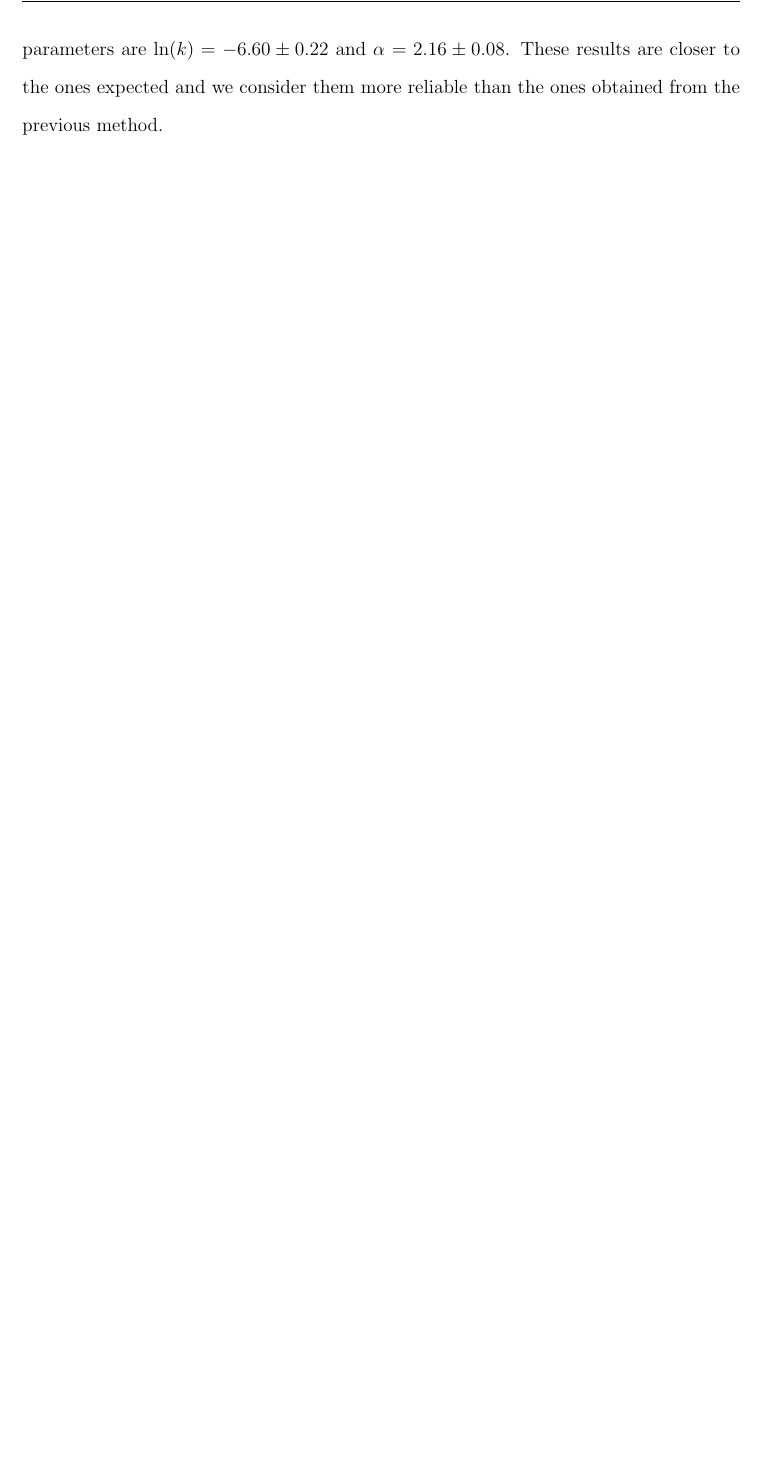
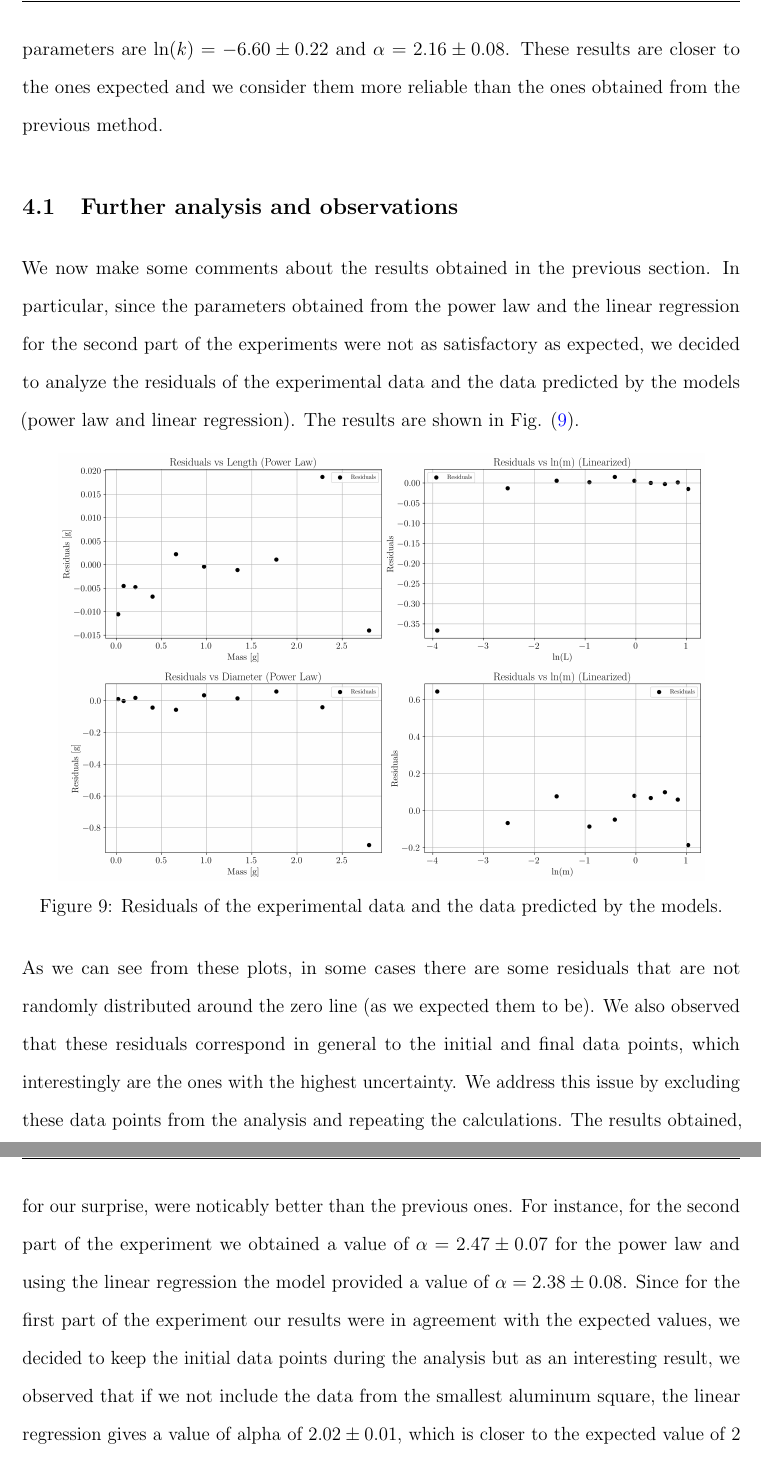
Before and after one commit to MIK2292/Lab_Sc_data_acquisition, a LaTeX paper (01_alluminio_frattale/report/01_report.tex): part of page 13 of 14 before the commit and two parts of pages 13 and 14 of 16 after it, the two joined at a grey line, cut so that both start at the same text, the shorter picture padded with empty space. Compiled offline with pdfLaTeX.

Commit message:
"FURTHER UPDATES"

```diff
--- a/01_alluminio_frattale/report/01_report.tex
+++ b/01_alluminio_frattale/report/01_report.tex
@@ -350,6 +350,32 @@ Finally, we compare the previous results with the ones obtained from the Least S
 
 As before, we use the Least Square method to compute the parameters of the power law we are interested in. In Fig. (\ref{fig:ln_mass_vs_ln_diameter}), we show the linear law that best fits the data, whose parameters are $\ln(k) = -6.60 \pm 0.22$ and $\alpha = 2.16 \pm  0.08$. These results are closer to the ones expected and we consider them more reliable than the ones obtained from the previous method.
 
+\subsection{Further analysis and observations}
+
+We now make some comments about the results obtained in the previous section. In particular,
+since the parameters obtained from the power law and the linear regression for the second part of the
+experiments were not as satisfactory as expected, we decided to analyze the residuals of the experimental
+data and the data predicted by the models (power law and linear regression). The results are shown in
+Fig. (\ref{fig:residuals}).
+
+\begin{figure}[h!]
+    \centering
+    \includegraphics[width = 0.9\textwidth]{residuals.png}
+    \caption{Residuals of the experimental data and the data predicted by the models.}
+    \label{fig:residuals}
+\end{figure}
+
+As we can see from these plots, in some cases there are some residuals that are not randomly distributed
+around the zero line (as we expected them to be). We also observed that these residuals correspond in general
+to the initial and final data points, which interestingly are the ones with the highest uncertainty. We address
+this issue by excluding these data points from the analysis and repeating the calculations. The results obtained,
+for our surprise, were noticably better than the previous ones. For instance, for the second part of the experiment
+we obtained a value of $\alpha = 2.47 \pm 0.07$ for the power law and using the linear regression the model provided
+a value of $\alpha = 2.38 \pm 0.08$. Since for the first part of the experiment our results were in agreement with the
+expected values, we decided to keep the initial data points during the analysis but as an interesting result, we
+observed that if we not include the data from the smallest aluminum square, the linear regression gives a value of
+alpha of $2.02 \pm 0.01$, which is closer to the expected value of $2$ than the one we obtained in the last section.
+
 % Conclusion
 \section{Conclusion}\label{sec:conclusion}
 The purpose of this experiment is to demonstrate that the fractal dimension of our aluminum tinfoil spheres,
```
Also changed, not shown: 01_alluminio_frattale/report/01_report.bbl, 01_alluminio_frattale/report/residuals.png (added), 01_alluminio_frattale/report/01_report.tex (4 more changed lines), 11 other files.
